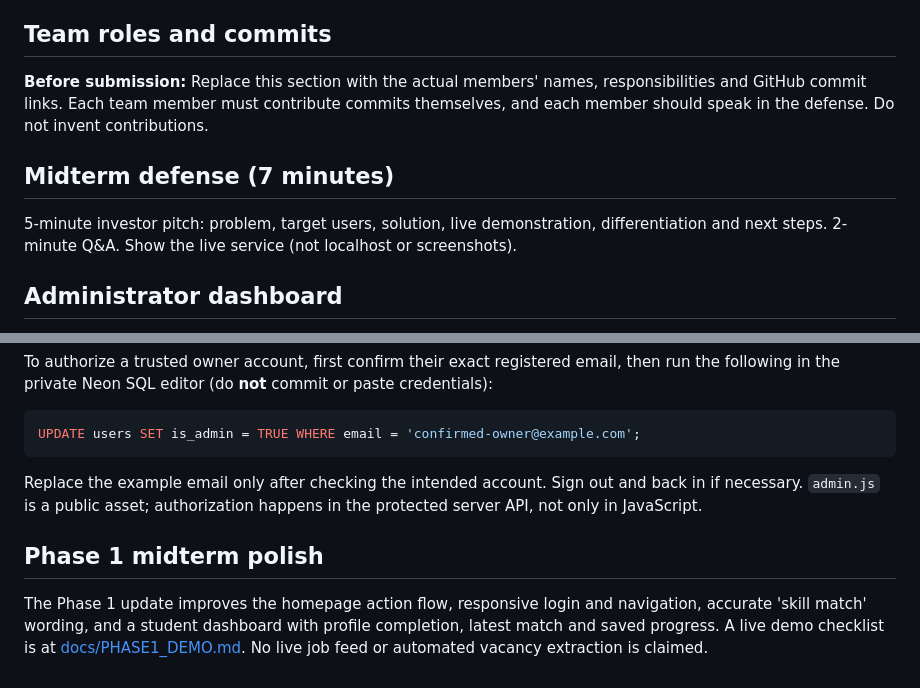
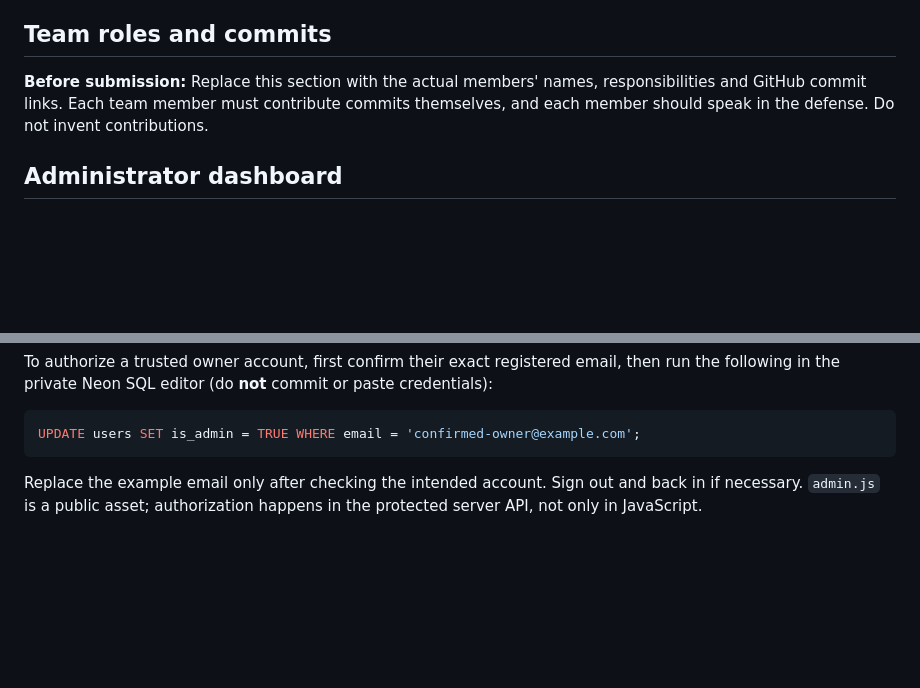
Before and after one commit to shabieh-bit/CareerBridge-PK, a Markdown page: README.md, 2 parts joined by grey strips. Rendered like a GitHub page; blank space fills up the shorter version.

````diff
--- a/README.md
+++ b/README.md
@@ -50,9 +50,6 @@ Passwords are hashed; sessions are stored as token hashes in the database, with
 ## Team roles and commits
 **Before submission:** Replace this section with the actual members' names, responsibilities and GitHub commit links. Each team member must contribute commits themselves, and each member should speak in the defense. Do not invent contributions.
 
-## Midterm defense (7 minutes)
-5-minute investor pitch: problem, target users, solution, live demonstration, differentiation and next steps. 2-minute Q&A. Show the live service (not localhost or screenshots).
-
 ## Administrator dashboard
 
 The private admin dashboard is available at `/admin.html`. Registered accounts are **not** administrators automatically. The API checks `users.is_admin` on each authenticated request and rejects non-admin users with HTTP 403. The dashboard shows totals and the latest 50 records from each category; it deliberately excludes password hashes and session tokens.
@@ -64,7 +61,3 @@ UPDATE users SET is_admin = TRUE WHERE email = 'confirmed-owner@example.com';
 ```
 
 Replace the example email only after checking the intended account. Sign out and back in if necessary. `admin.js` is a public asset; authorization happens in the protected server API, not only in JavaScript.
-
-## Phase 1 midterm polish
-
-The Phase 1 update improves the homepage action flow, responsive login and navigation, accurate 'skill match' wording, and a student dashboard with profile completion, latest match and saved progress. A live demo checklist is at [docs/PHASE1_DEMO.md](docs/PHASE1_DEMO.md). No live job feed or automated vacancy extraction is claimed.
````
